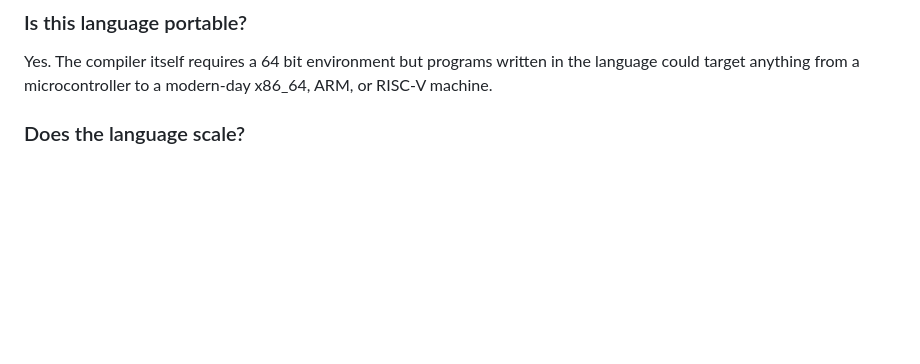
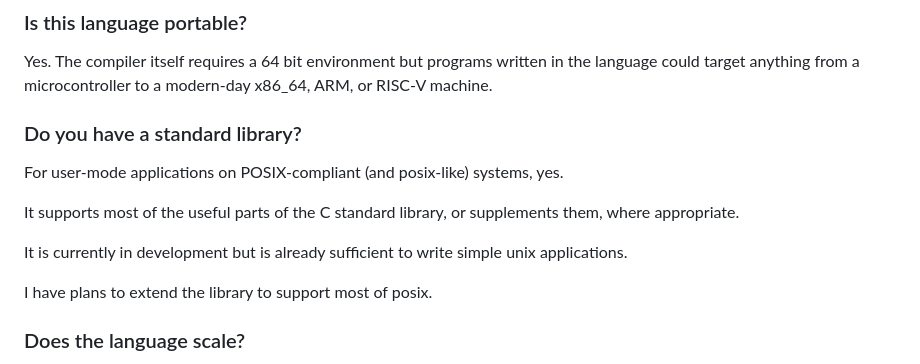
Before and after one commit to C-Chads/seabass, a Markdown page: README.MD, the part around the change. Drawn GitHub-style; blank space fills up the shorter version.

Commit message:
make push

```diff
--- a/README.MD
+++ b/README.MD
@@ -255,6 +255,18 @@ either on an optimizing compiler (for tail calls) or C compiler extensions (for
 Yes. The compiler itself requires a 64 bit environment but programs written
 in the language could target anything from a microcontroller to a modern-day
 x86_64, ARM, or RISC-V machine.
+
+### Do you have a standard library?
+
+For user-mode applications on POSIX-compliant (and posix-like) systems, yes.
+
+It supports most of the useful parts of the C standard library, or supplements
+them, where appropriate.
+
+It is currently in development but is already sufficient to write simple
+unix applications.
+
+I have plans to extend the library to support most of posix.
 
 ### Does the language scale?
 
```
